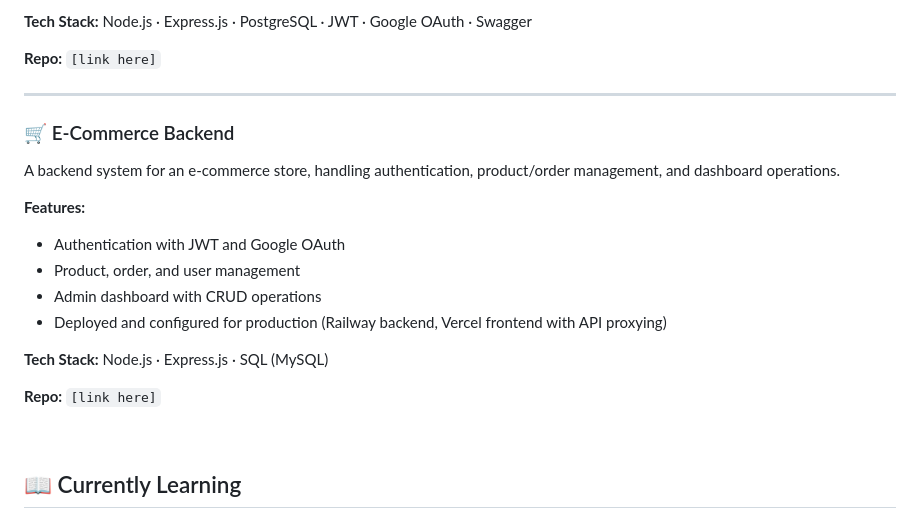
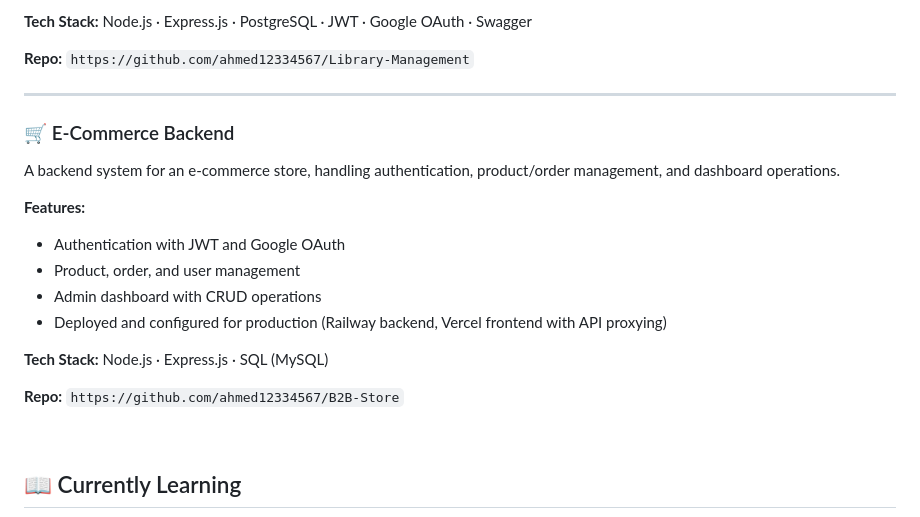
Before and after one commit to ahmed12334567/ahmed12334567, a Markdown page: README.md, the part around one of its changes. Drawn GitHub-style.

Commit message:
Revise README with new repo links and cleanup
Updated repository links and removed GitHub stats section.

```diff
--- a/README.md
+++ b/README.md
@@ -90,7 +90,7 @@ A backend API for managing a library — books, categories, and borrow requests
 
 **Tech Stack:** Node.js · Express.js · PostgreSQL · JWT · Google OAuth · Swagger
 
-**Repo:** `[link here]`
+**Repo:** `https://github.com/ahmed12334567/Library-Management`
 
 ---
 
@@ -105,7 +105,7 @@ A backend system for an e-commerce store, handling authentication, product/order
 
 **Tech Stack:** Node.js · Express.js · SQL (MySQL)
 
-**Repo:** `[link here]`
+**Repo:** `https://github.com/ahmed12334567/B2B-Store`
 
 <br>
 
```
Also changed, not shown: other parts of README.md (+3 -11 lines).
